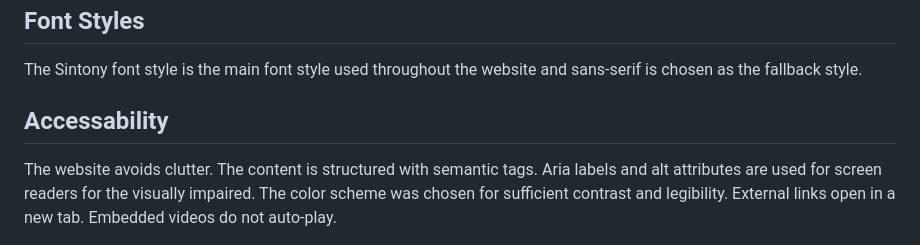
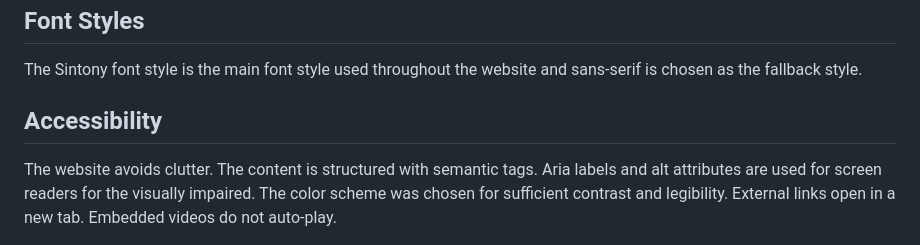
Before and after one commit to gbroder24/body-and-mind, a Markdown page: README.md, the part around the change. GitHub-like rendering.

Commit message:
Doc: Update README.md accessibility heading.

```diff
--- a/README.md
+++ b/README.md
@@ -139,7 +139,7 @@ Blue - Used in the social media icons hover effect.
 
 The Sintony font style is the main font style used throughout the website and sans-serif is chosen as the fallback style.
 
-## Accessability
+## Accessibility
 
 The website avoids clutter. The content is structured with semantic tags. Aria labels and alt attributes are used for screen readers for the visually impaired.
 The color scheme was chosen for sufficient contrast and legibility.
```
